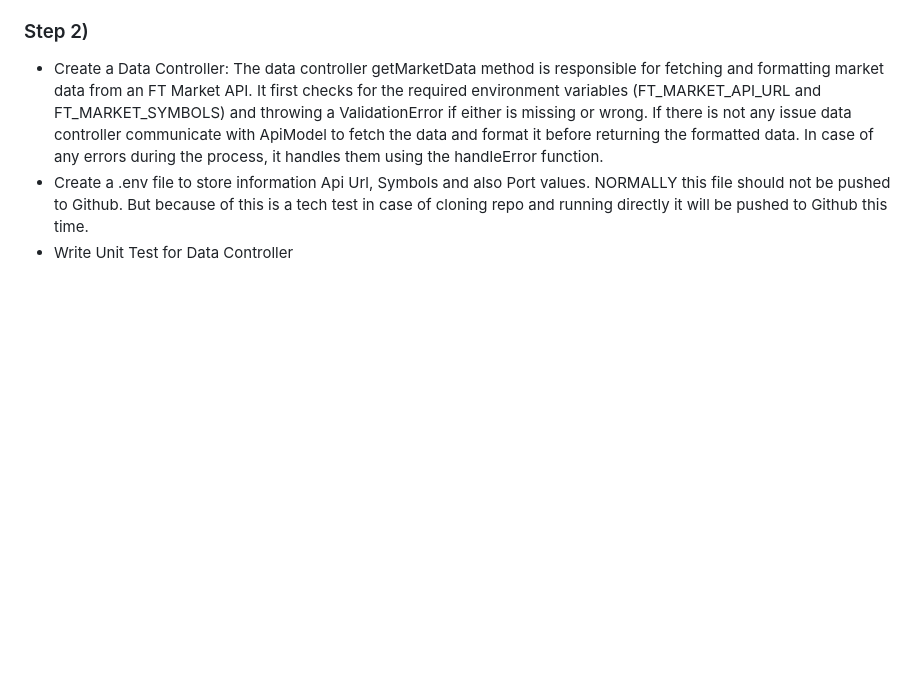
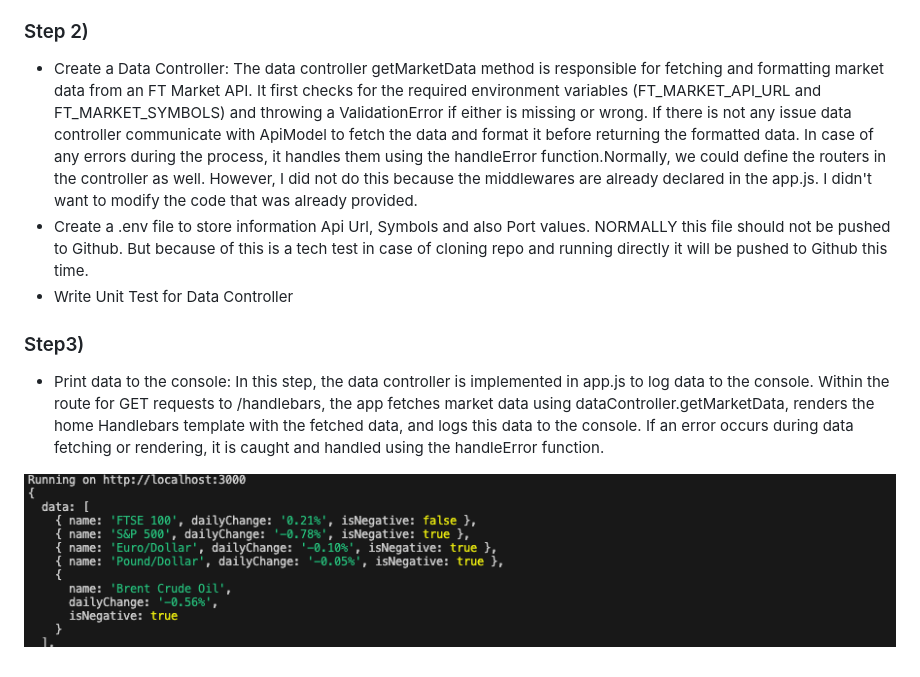
Before and after one commit to robinucar/FT_Tech_Test, a Markdown page: README.md, the part around the change. Rendered like a GitHub page; pictures changed too: assest/console-data.png (added); blank space fills up the shorter version.

Commit message:
display data on the console

```diff
--- a/README.md
+++ b/README.md
@@ -171,6 +171,12 @@ I will write as many unit tests as I can to demonstrate my testing skills and cr
 
 ### Step 2)
 
-- Create a Data Controller: The data controller getMarketData method is responsible for fetching and formatting market data from an FT Market API. It first checks for the required environment variables (FT_MARKET_API_URL and FT_MARKET_SYMBOLS) and throwing a ValidationError if either is missing or wrong. If there is not any issue data controller communicate with ApiModel to fetch the data and format it before returning the formatted data. In case of any errors during the process, it handles them using the handleError function.
+- Create a Data Controller: The data controller getMarketData method is responsible for fetching and formatting market data from an FT Market API. It first checks for the required environment variables (FT_MARKET_API_URL and FT_MARKET_SYMBOLS) and throwing a ValidationError if either is missing or wrong. If there is not any issue data controller communicate with ApiModel to fetch the data and format it before returning the formatted data. In case of any errors during the process, it handles them using the handleError function.Normally, we could define the routers in the controller as well. However, I did not do this because the middlewares are already declared in the app.js. I didn't want to modify the code that was already provided.
 - Create a .env file to store information Api Url, Symbols and also Port values. NORMALLY this file should not be pushed to Github. But because of this is a tech test in case of cloning repo and running directly it will be pushed to Github this time.
 - Write Unit Test for Data Controller
+
+### Step3)
+
+- Print data to the console: In this step, the data controller is implemented in app.js to log data to the console. Within the route for GET requests to /handlebars, the app fetches market data using dataController.getMarketData, renders the home Handlebars template with the fetched data, and logs this data to the console. If an error occurs during data fetching or rendering, it is caught and handled using the handleError function.
+
+![ Data on the Console ](assest/console-data.png)
```
Also changed, not shown: 2 other files.
